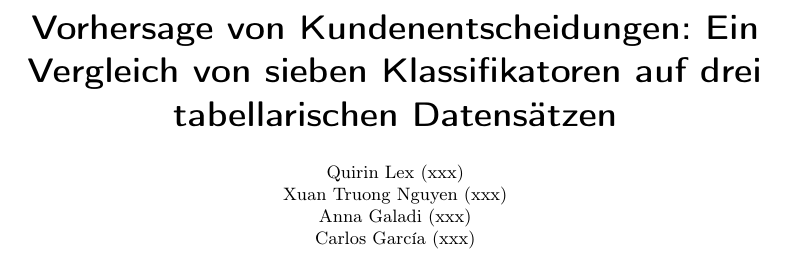
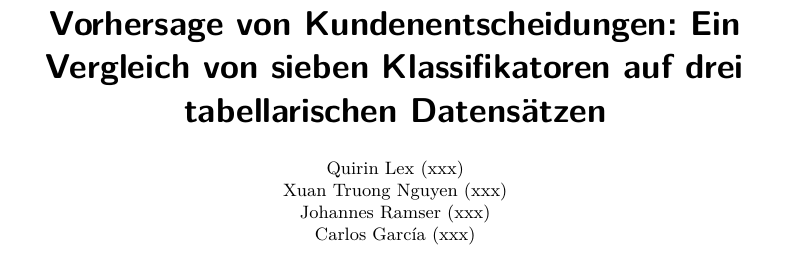
Before and after one commit to johannes3502/customer-decision-prediction, a LaTeX paper (paper/paper.tex): part of page 1 of 10, cut so that both start at the same text. Compiled offline with pdfLaTeX.

Commit message:
feat: add table of contents and fix LaTeX font compilation
- Add \tableofcontents after \maketitle
- Add \usepackage{lmodern} to resolve microtype font expansion error
- Add Johannes Ramser to author list
- Remove tracked LaTeX build artifacts and add to .gitignore

```diff
--- a/paper/paper.tex
+++ b/paper/paper.tex
@@ -1,6 +1,7 @@
 %\pdfoutput=1
 \documentclass[10pt]{scrartcl}
 \usepackage[T1]{fontenc}
+\usepackage{lmodern}
 \usepackage[ngerman]{babel}
 \usepackage{tabto}
 \usepackage{microtype}
@@ -15,7 +16,7 @@
 \author{
 	Quirin Lex (xxx)\\
 	Xuan Truong Nguyen (xxx)\\
-	Anna Galadi (xxx)\\
+	Johannes Ramser (xxx)\\
 	Carlos García (xxx)
 }
 \date{}
```
Also changed, not shown: paper/paper.tex (2 more changed lines), 5 other files.
